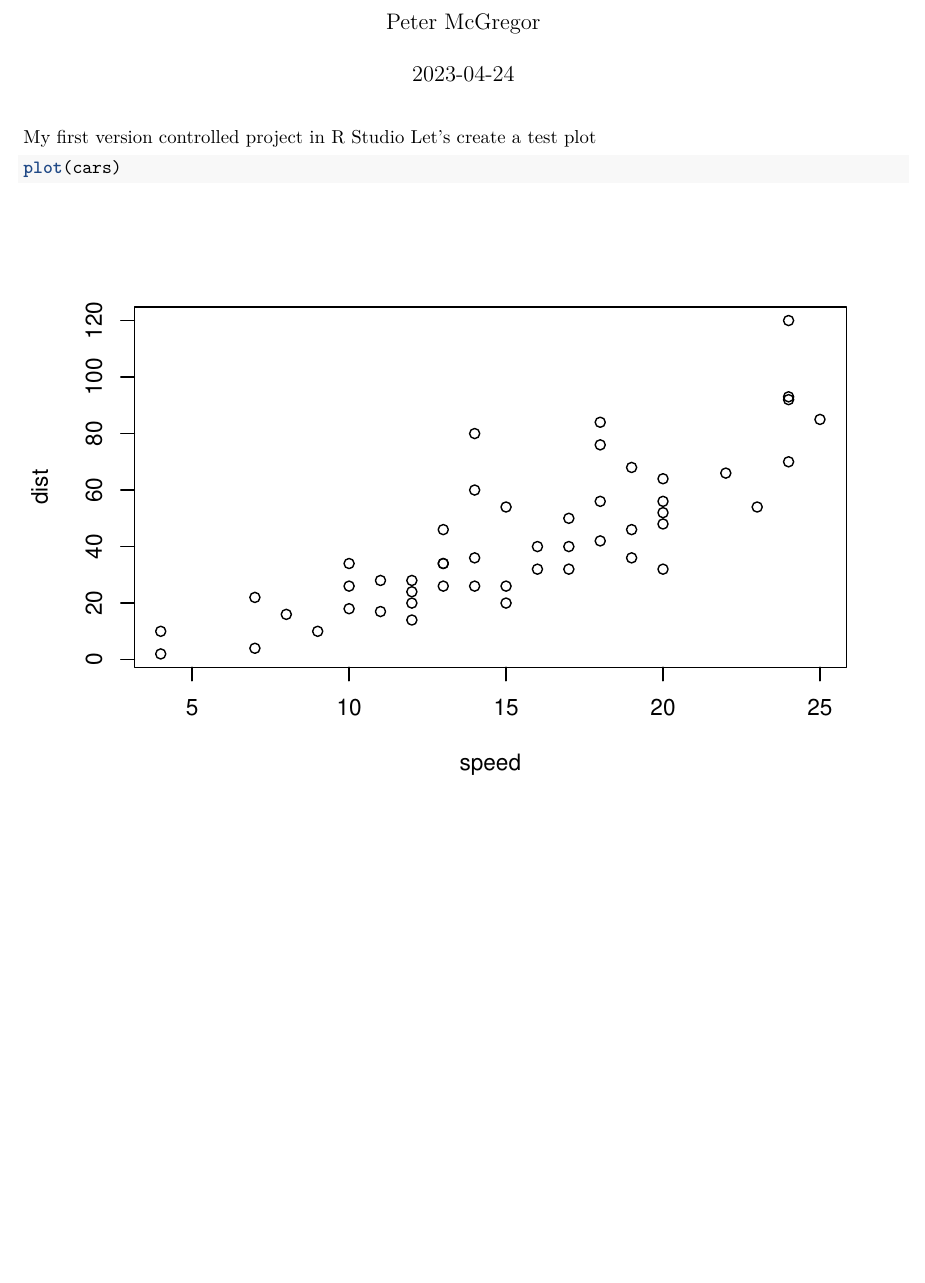
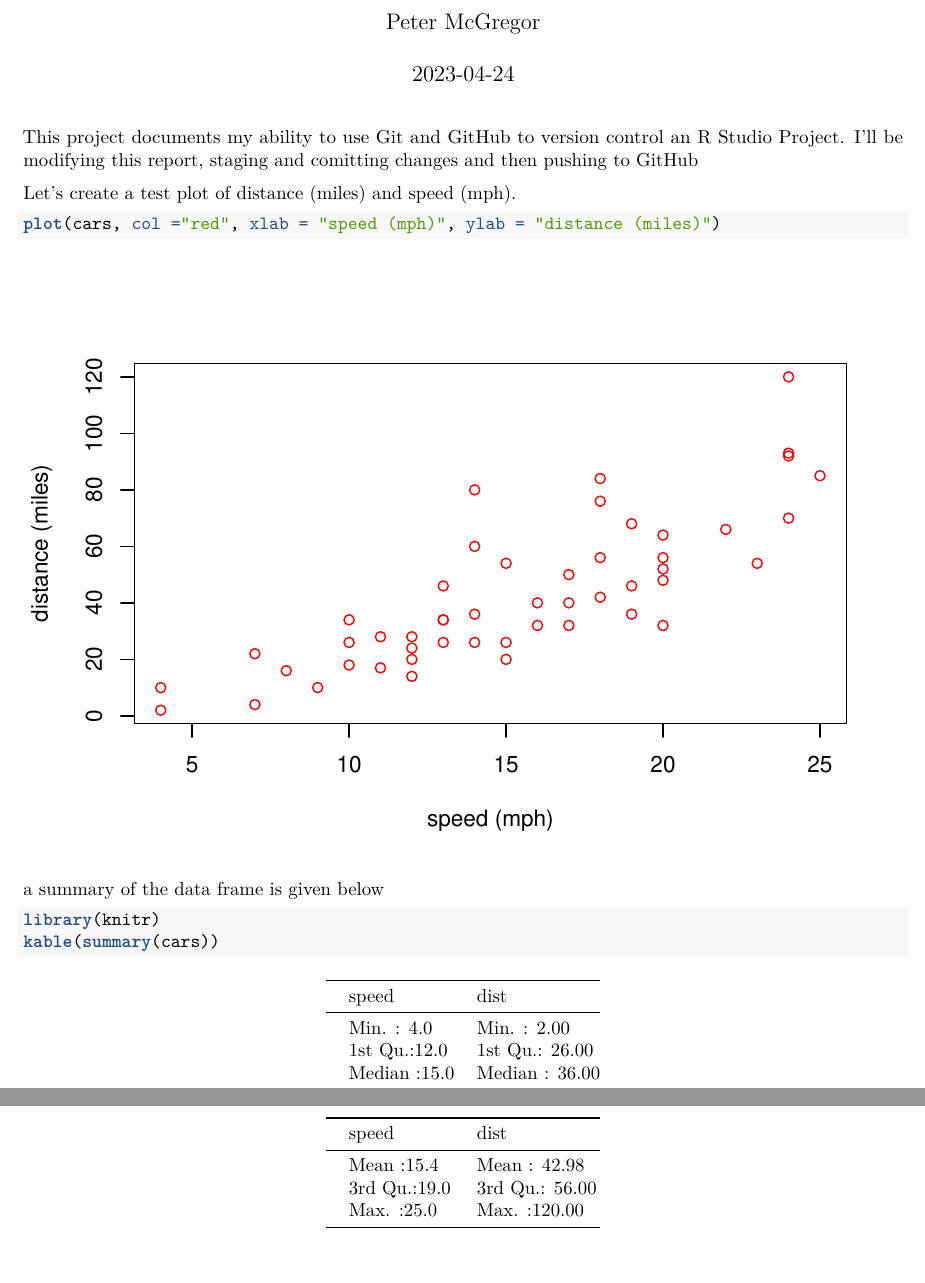
Before and after one commit to pkmcgregor/first_repo, an R Markdown document (first_doc.Rmd): part of the page before the commit and two parts of pages 1 and 2 of 2 after it, the two joined at a grey line, cut so that both start at the same text, the shorter picture padded with empty space. Rendered offline with R 4.5, knitr and Pandoc, then LaTeX, with nearby package versions; both versions are drawn in the output format of the newer one.

Commit message:
improved plot and added summary table

````diff
--- a/first_doc.Rmd
+++ b/first_doc.Rmd
@@ -9,9 +9,17 @@ output: html_document
 knitr::opts_chunk$set(echo = TRUE)
 ```
 
-My first version controlled project in R Studio
-Let's create a test plot
+This project documents my ability to use Git and GitHub to version control an R Studio Project. I'll be modifying this report, staging and comitting changes and then pushing to GitHub
+
+Let's create a test plot of distance (miles) and speed (mph).
 
 ```{r test-plot}
-plot(cars)
+plot(cars, col ="red", xlab = "speed (mph)", ylab = "distance (miles)")
 ```
+
+a summary of the data frame is given below
+
+```{r, cars-summary}
+library(knitr)
+kable(summary(cars))
+```
````
Also changed, not shown: first_doc.html (added), first_doc.pdf (added), first_doc.Rmd (2 more changed lines).
